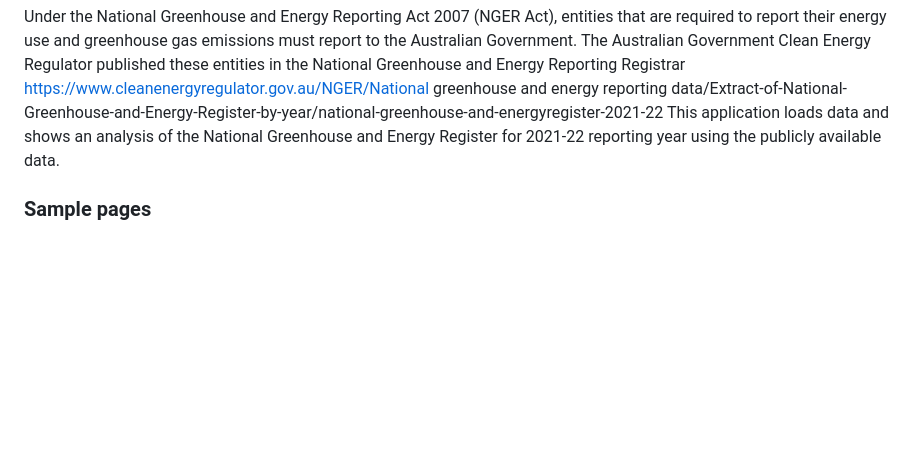
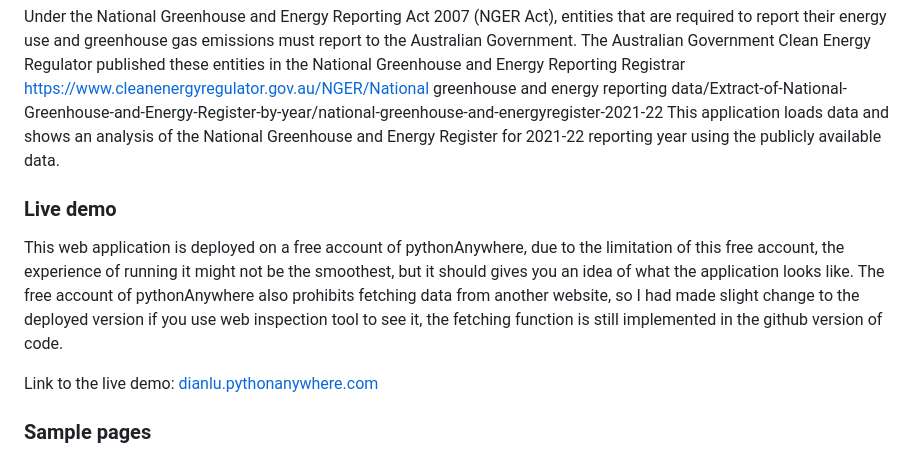
Before and after one commit to dianlu/national-greenhouse-gas-emission-analysis, a Markdown page: readme.md, the part around the change. Drawn GitHub-style; blank space fills up the shorter version.

Commit message:
adding live demo section to readme

```diff
--- a/readme.md
+++ b/readme.md
@@ -3,6 +3,12 @@
 This is a web application built with Python Flask that helps users understand National Greenhouse and Energy Reporting data better by visualisation.
 
 Under the National Greenhouse and Energy Reporting Act 2007 (NGER Act), entities that are required to report their energy use and greenhouse gas emissions must report to the Australian Government. The Australian Government Clean Energy Regulator published these entities in the National Greenhouse and Energy Reporting Registrar https://www.cleanenergyregulator.gov.au/NGER/National greenhouse and energy reporting data/Extract-of-National-Greenhouse-and-Energy-Register-by-year/national-greenhouse-and-energyregister-2021-22 This application loads data and shows an analysis of the National Greenhouse and Energy Register for 2021-22 reporting year using the publicly available data.
+
+### Live demo
+
+This web application is deployed on a free account of pythonAnywhere, due to the limitation of this free account, the experience of running it might not be the smoothest, but it should gives you an idea of what the application looks like. The free account of pythonAnywhere also prohibits fetching data from another website, so I had made slight change to the deployed version if you use web inspection tool to see it, the fetching function is still implemented in the github version of code.
+
+Link to the live demo: [dianlu.pythonanywhere.com](http://dianlu.pythonanywhere.com)
 ### Sample pages
 ![Sample Image 1](images/sample1.jpg)
 
```
